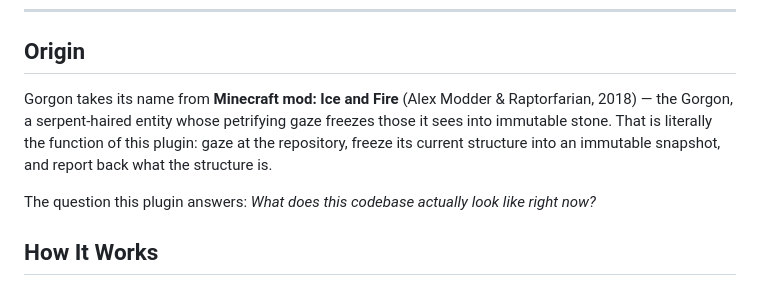
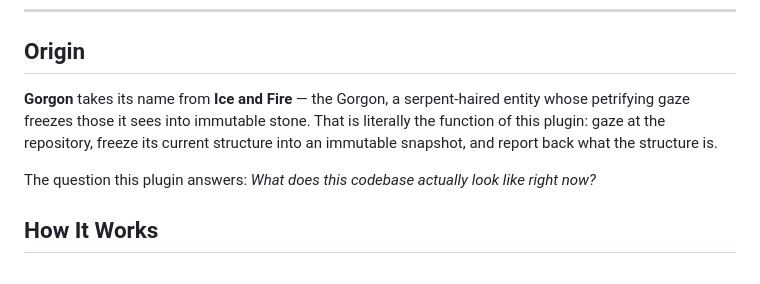
Before and after one commit to enchanter-ai/gorgon, a Markdown page: README.md, the part around the change. Rendered like a GitHub page.

Commit message:
docs(readme): origin format - bold names, drop "Minecraft mod:" prefix and (year) parenthetical

```diff
--- a/README.md
+++ b/README.md
@@ -23,11 +23,7 @@ Gazes at the repository, freezes its current structure into an immutable snapsho
 
 ## Origin
 
-Gorgon takes its name from **Minecraft mod: Ice and Fire** (Alex Modder &
-Raptorfarian, 2018) — the Gorgon, a serpent-haired entity whose petrifying
-gaze freezes those it sees into immutable stone. That is literally the
-function of this plugin: gaze at the repository, freeze its current
-structure into an immutable snapshot, and report back what the structure is.
+**Gorgon** takes its name from **Ice and Fire** — the Gorgon, a serpent-haired entity whose petrifying gaze freezes those it sees into immutable stone. That is literally the function of this plugin: gaze at the repository, freeze its current structure into an immutable snapshot, and report back what the structure is.
 
 The question this plugin answers: *What does this codebase actually look like right now?*
 
```
